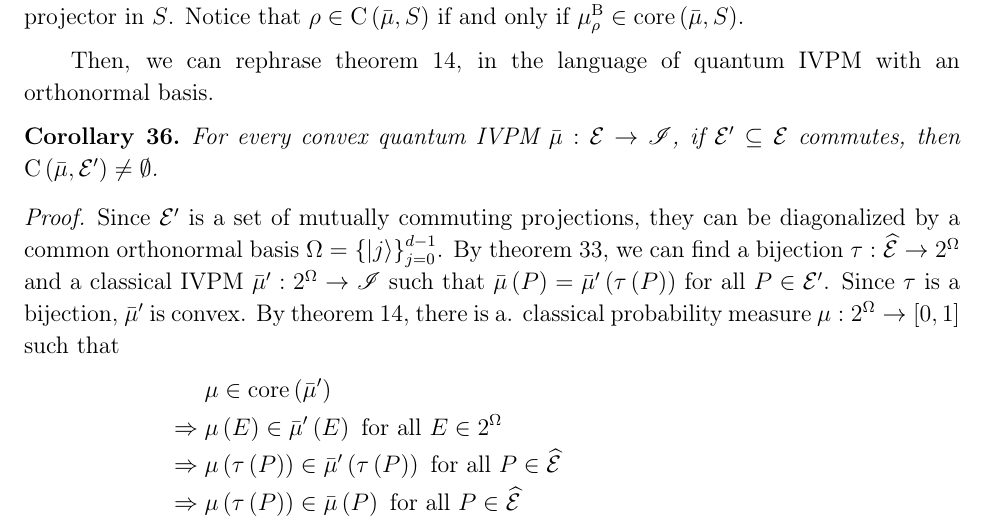
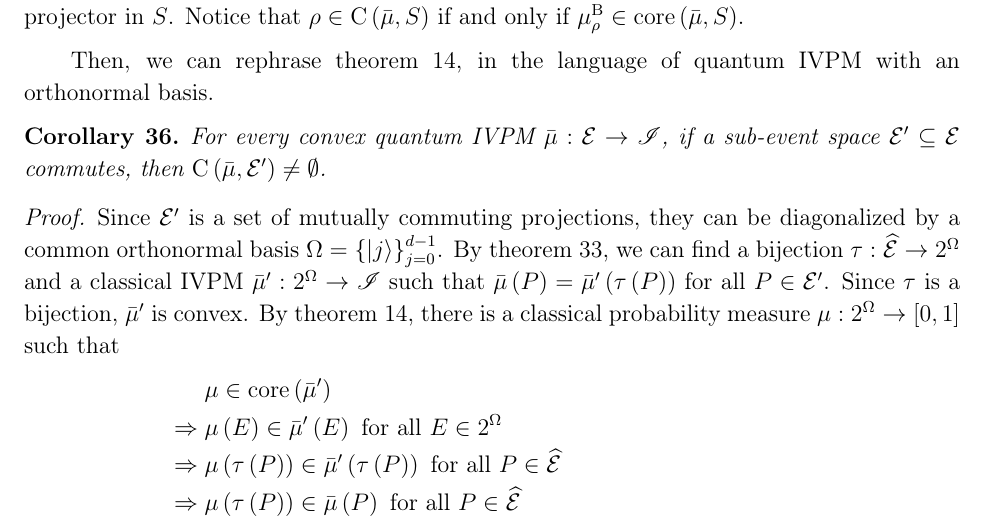
Before and after one commit to yuttai/Contextuality-and-Nonlocality-in-Discrete-Quantum-Theory, a LaTeX paper (prop_iop.tex): part of page 29 of 46, cut so that both start at the same text. Compiled offline with pdfLaTeX.

Commit message:
prop_iop.tex \subsection{Describe Classical World by Quantum Probability Measures with a Commuting Sub-event Space} Updating...

```diff
--- a/prop_iop.tex
+++ b/prop_iop.tex
@@ -1675,7 +1675,7 @@ Then, we can rephrase theorem~\ref{thm:Shapley}, in the language
 of quantum IVPM with an orthonormal basis.
 
 \begin{cor}For every convex quantum IVPM~$\bar{\mu}:\events\rightarrow\mathscr{I}$,
-if $\events'\subseteq\events$ commutes, then $\coreBorn\left(\bar{\mu},\events'\right)\ne\emptyset$.\end{cor}
+if a sub-event space~$\events'\subseteq\events$ commutes, then $\coreBorn\left(\bar{\mu},\events'\right)\ne\emptyset$.\end{cor}
 
 \begin{proof}Since $\events'$ is a set of mutually commuting projections,
 they can be diagonalized by a common orthonormal basis~$\Omega=\left\{ \ket{j}\right\} _{j=0}^{d-1}$.
@@ -1683,7 +1683,7 @@ By theorem~\ref{thm:sub-event-space}, we can find a bijection~$\tau:\widehat{\ev
 and a classical IVPM~$\bar{\mu}':2^{\Omega}\rightarrow\mathscr{I}$
 such that $\bar{\mu}\left(P\right)=\bar{\mu}'\left(\tau\left(P\right)\right)$
 for all $P\in\events'$. Since $\tau$ is a bijection, $\bar{\mu}'$
-is convex. By theorem~\ref{thm:Shapley}, there is a. classical probability
+is convex. By theorem~\ref{thm:Shapley}, there is a classical probability
 measure~$\pmeas:2^{\Omega}\rightarrow\left[0,1\right]$ such that
 \begin{eqnarray*}
  &  & \pmeas\in\mathrm{core}\left(\bar{\mu}'\right)\\
```
Also changed, not shown: 1 other file.
